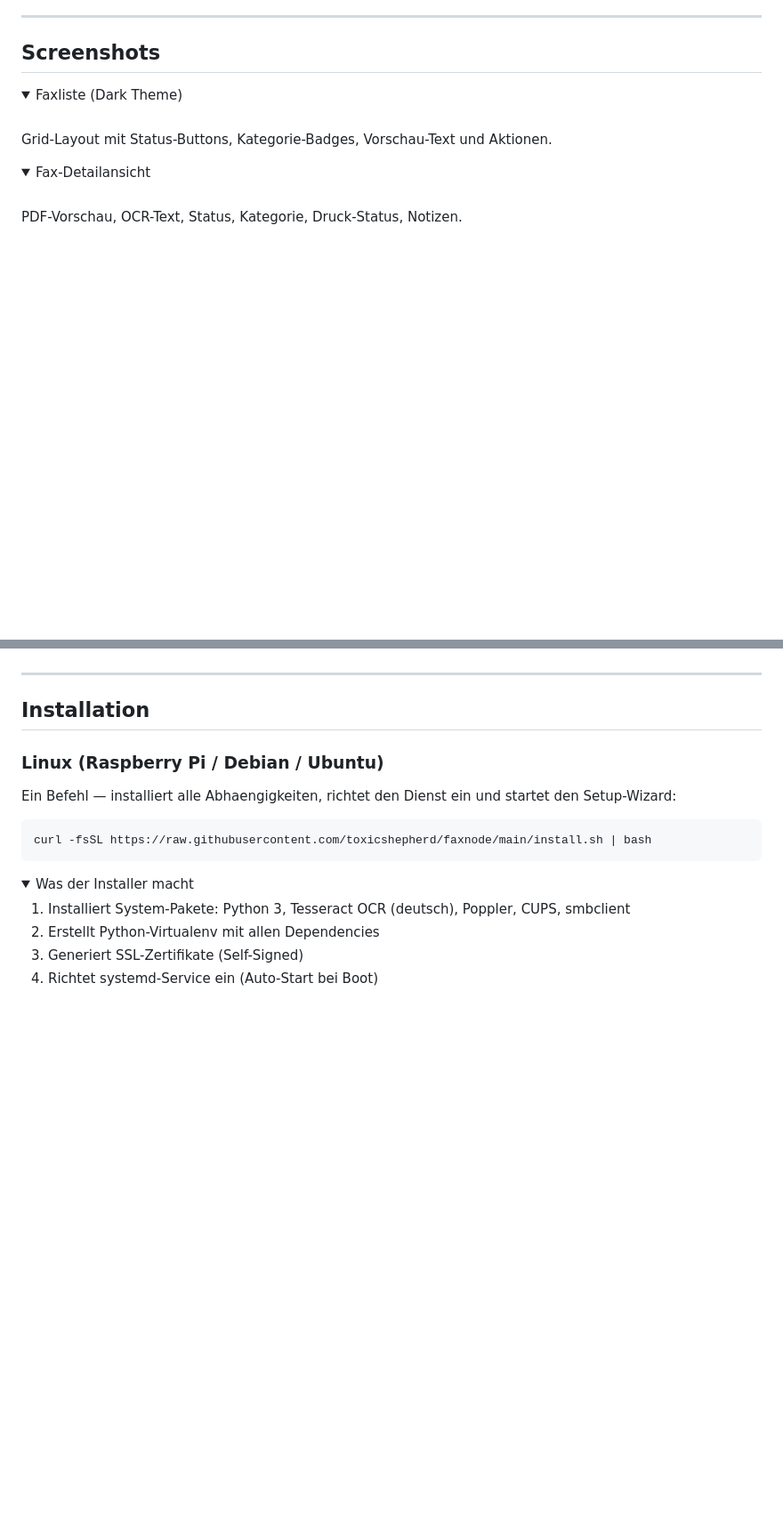
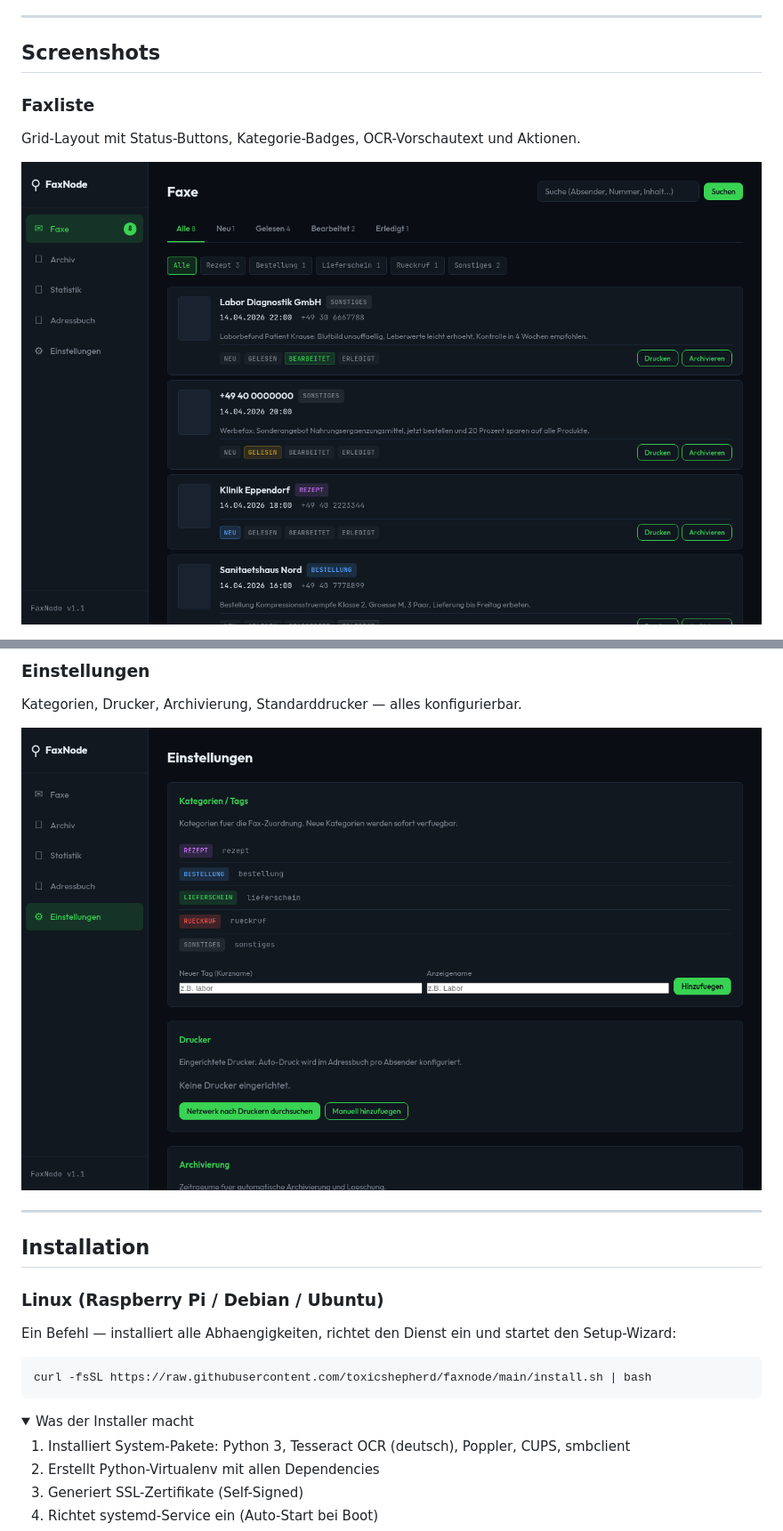
Before and after one commit to toxicshepherd/faxnode, a Markdown page: README.md, 2 parts joined by grey strips. Shown at 89% size. Drawn GitHub-style; pictures changed too: docs/screenshots/einstellungen.png (added), docs/screenshots/faxliste.png (added); folded sections open; blank space fills up the shorter version.

Commit message:
README: Screenshots aller Hauptansichten hinzugefuegt
Faxliste, Detailansicht, Statistik, Adressbuch, Einstellungen.

Co-Authored-By: Claude Opus 4.6 <noreply@anthropic.com>

```diff
--- a/README.md
+++ b/README.md
@@ -52,15 +52,8 @@ FaxNode ueberwacht das NAS-Verzeichnis deiner FritzBox, erkennt neue Faxe automa
 
 ## Screenshots
 
-<details>
-<summary>Faxliste (Dark Theme)</summary>
-<br>
-Grid-Layout mit Status-Buttons, Kategorie-Badges, Vorschau-Text und Aktionen.
-</details>
+### Faxliste
+Grid-Layout mit Status-Buttons, Kategorie-Badges, OCR-Vorschautext und Aktionen.
 
-<details>
-<summary>Fax-Detailansicht</summary>
-<br>
-PDF-Vorschau, OCR-Text, Status, Kategorie, Druck-Status, Notizen.
-</details>
+![Faxliste](docs/screenshots/faxliste.png)
 
@@ -72,3 +75,7 @@ Schritt-fuer-Schritt-Einrichtung: NAS finden, SMB-Zugangsdaten, Fax-Ordner, Druc
+### Einstellungen
+Kategorien, Drucker, Archivierung, Standarddrucker — alles konfigurierbar.
+
+![Einstellungen](docs/screenshots/einstellungen.png)
 
 ---
 
```
Also changed, not shown: other parts of README.md (+15 -5 lines), docs/screenshots/adressbuch.png (added), docs/screenshots/detailansicht.png (added), docs/screenshots/statistik.png (added).
